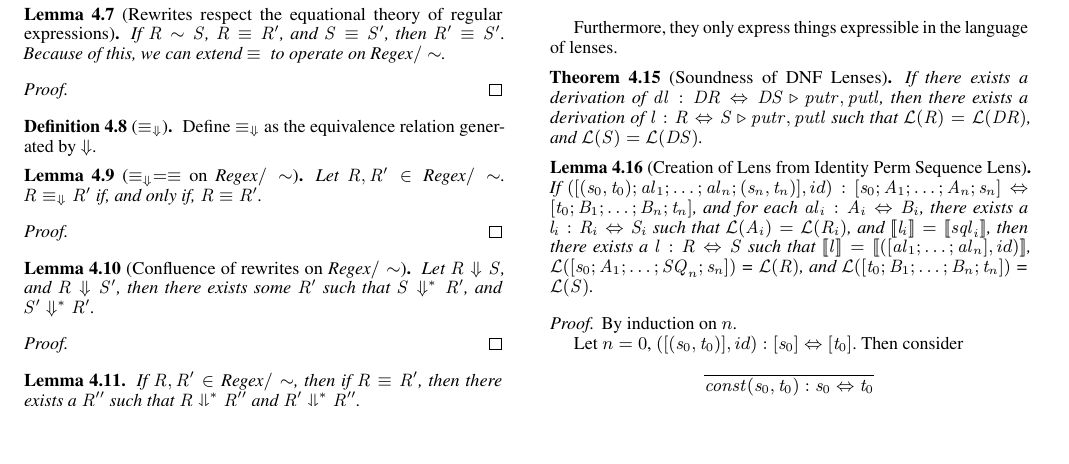
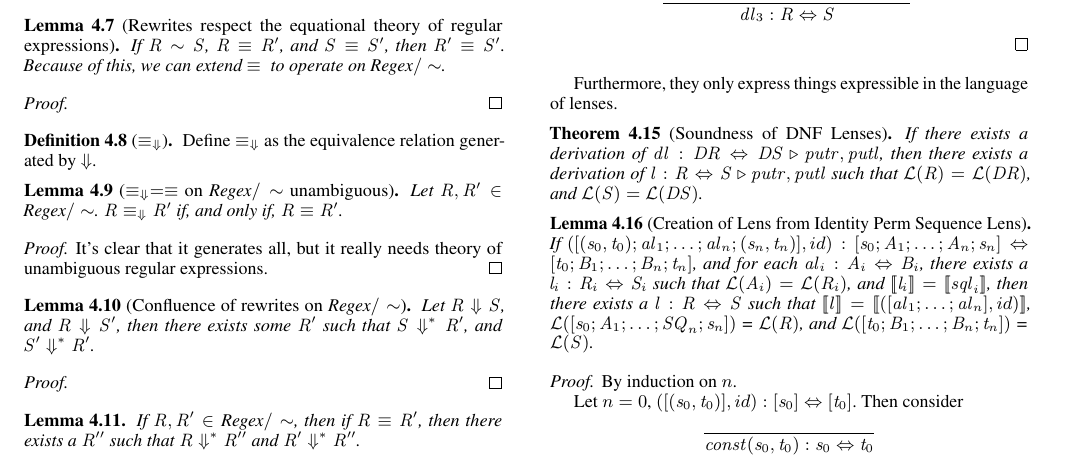
Before and after one commit to amiltner/LensSynth, a LaTeX paper (paper/main.tex, which reads paper/proof-dnflc.tex): part of page 7 of 12, cut at the place of the change, the shorter picture padded with empty space. Compiled offline with pdfLaTeX; a missing font is replaced by an installed copy or a similar font.

Commit message:
added in the proof and removed useless stuff

```diff
--- a/paper/proof-dnflc.tex
+++ b/paper/proof-dnflc.tex
@@ -726,12 +726,14 @@ Because of this, we can extend $\equiv{}$ to operate on \EquivRegexType{}.
 Define $\equiv_{\Rewrite}$ as the equivalence relation generated by \Rewrite{}.
 \end{definition}
 
-\begin{lemma}[$\equiv_{\Rewrite} = \equiv$ on \EquivRegexType{}]
+\begin{lemma}[$\equiv_{\Rewrite} = \equiv$ on \EquivRegexType{} unambiguous]
 \label{lem:rewriteequivequivalence}
 Let $\Regex,\Regex'\in\EquivRegexType$.
 $\Regex\equiv_{\Rewrite}\Regex'$ if, and only if, $\Regex\equiv\Regex'$.
 \end{lemma}
 \begin{proof}
+It's clear that it generates all, but it really needs theory of unambiguous
+regular expressions.
 \end{proof}
 
 \begin{lemma}[Confluence of rewrites on \EquivRegexType{}]
```
